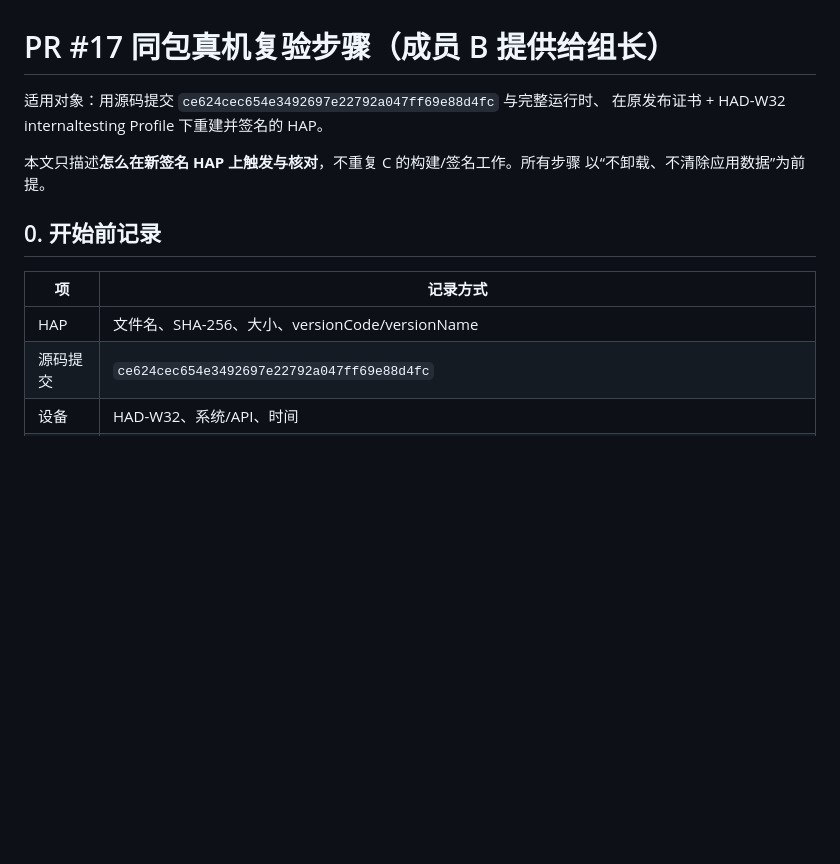
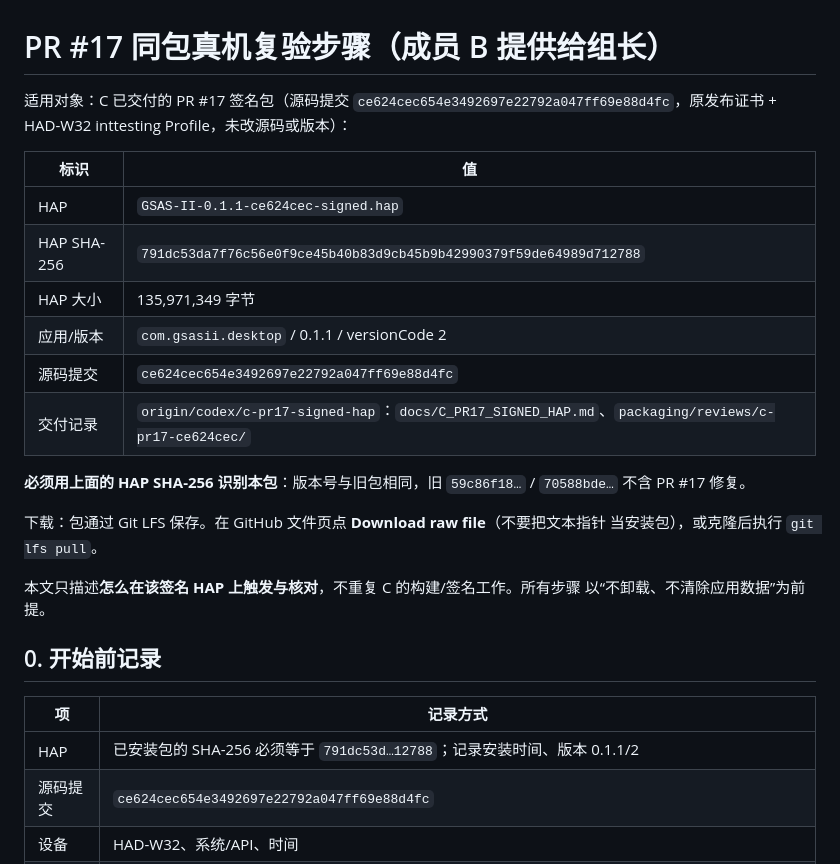
Before and after one commit to xiaotaop/ohos_gsas-ii, a Markdown page: docs/B_PR17_DEVICE_RETEST.md, the part around the change. Drawn GitHub-style; blank space fills up the shorter version.

Commit message:
docs(core): bind retest steps to the delivered PR17 signed HAP
Record the C-delivered HAP identity (GSAS-II-0.1.1-ce624cec-signed.hap, sha256 791dc53d..., 135,971,349 bytes, versionCode 2, source ce624ce) and the LFS download procedure, so the device owner can identify the correct package instead of the older 59c86f18/70588bde builds.

```diff
--- a/docs/B_PR17_DEVICE_RETEST.md
+++ b/docs/B_PR17_DEVICE_RETEST.md
@@ -1,16 +1,32 @@
 # PR #17 同包真机复验步骤（成员 B 提供给组长）
 
-适用对象：用源码提交 `ce624cec654e3492697e22792a047ff69e88d4fc` 与完整运行时、
-在原发布证书 + HAD-W32 internaltesting Profile 下重建并签名的 HAP。
+适用对象：C 已交付的 PR #17 签名包（源码提交
+`ce624cec654e3492697e22792a047ff69e88d4fc`，原发布证书 + HAD-W32
+inttesting Profile，未改源码或版本）：
 
-本文只描述**怎么在新签名 HAP 上触发与核对**，不重复 C 的构建/签名工作。所有步骤
+| 标识 | 值 |
+|---|---|
+| HAP | `GSAS-II-0.1.1-ce624cec-signed.hap` |
+| HAP SHA-256 | `791dc53da7f76c56e0f9ce45b40b83d9cb45b9b42990379f59de64989d712788` |
+| HAP 大小 | 135,971,349 字节 |
+| 应用/版本 | `com.gsasii.desktop` / 0.1.1 / versionCode 2 |
+| 源码提交 | `ce624cec654e3492697e22792a047ff69e88d4fc` |
+| 交付记录 | `origin/codex/c-pr17-signed-hap`：`docs/C_PR17_SIGNED_HAP.md`、`packaging/reviews/c-pr17-ce624cec/` |
+
+**必须用上面的 HAP SHA-256 识别本包**：版本号与旧包相同，旧 `59c86f18…` /
+`70588bde…` 不含 PR #17 修复。
+
+下载：包通过 Git LFS 保存。在 GitHub 文件页点 **Download raw file**（不要把文本指针
+当安装包），或克隆后执行 `git lfs pull`。
+
+本文只描述**怎么在该签名 HAP 上触发与核对**，不重复 C 的构建/签名工作。所有步骤
 以“不卸载、不清除应用数据”为前提。
 
 ## 0. 开始前记录
 
 | 项 | 记录方式 |
 |---|---|
-| HAP | 文件名、SHA-256、大小、versionCode/versionName |
+| HAP | 已安装包的 SHA-256 必须等于 `791dc53d…12788`；记录安装时间、版本 0.1.1/2 |
 | 源码提交 | `ce624cec654e3492697e22792a047ff69e88d4fc` |
 | 设备 | HAD-W32、系统/API、时间 |
 | 数据基线 | 文件库条目数、笔记、历史任务列表；若沙箱可读，记录 `files/imports`、`files/jobs`、`files/outputs` 下除被测 job 外的文件哈希清单 |
```
Also changed, not shown: CHANGELOG.md (+1 -1 lines).
